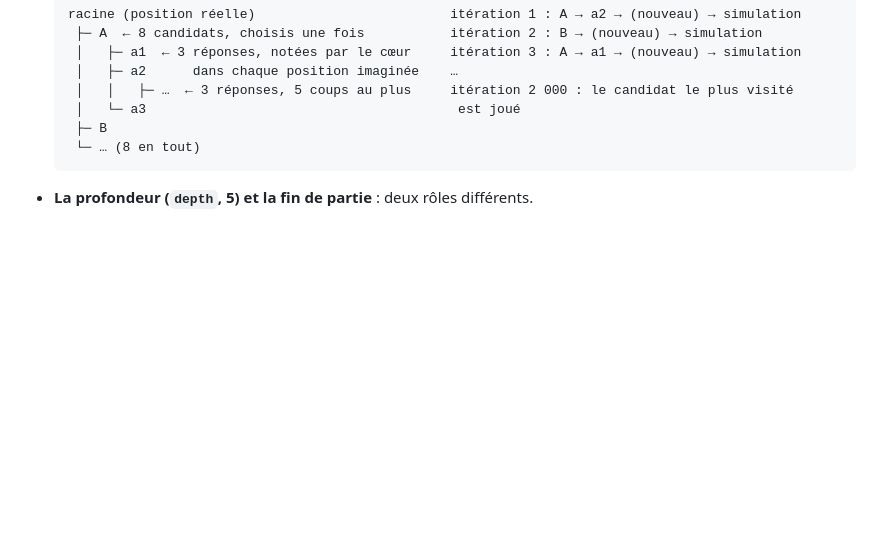
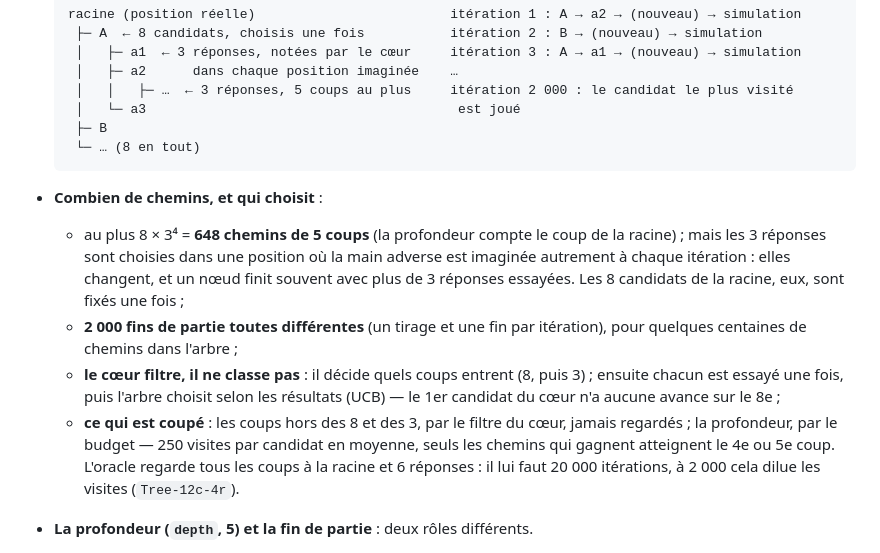
Before and after one commit to samiyc/lupin, a Markdown page: docs/glossaire.md, the part around the change. Drawn GitHub-style; blank space fills up the shorter version.

Commit message:
Glossary: how many paths the tree holds, and that the core filters but does not rank
Co-Authored-By: Claude Opus 5.5 <noreply@anthropic.com>
Claude-Session: https://claude.ai/code/session_01VQhy4fwAFf8uYmee9mdNrA

````diff
--- a/docs/glossaire.md
+++ b/docs/glossaire.md
@@ -50,6 +50,20 @@ un terme ne parle pas, on le change ici d'abord. Les commandes, elles, sont dans
    ├─ B
    └─ … (8 en tout)
   ```
+- **Combien de chemins, et qui choisit** :
+  - au plus 8 × 3⁴ = **648 chemins de 5 coups** (la profondeur compte le coup de la racine) ; mais
+    les 3 réponses sont choisies dans une position où la main adverse est imaginée autrement à
+    chaque itération : elles changent, et un nœud finit souvent avec plus de 3 réponses
+    essayées. Les 8 candidats de la racine, eux, sont fixés une fois ;
+  - **2 000 fins de partie toutes différentes** (un tirage et une fin par itération), pour
+    quelques centaines de chemins dans l'arbre ;
+  - **le cœur filtre, il ne classe pas** : il décide quels coups entrent (8, puis 3) ; ensuite
+    chacun est essayé une fois, puis l'arbre choisit selon les résultats (UCB) — le 1er
+    candidat du cœur n'a aucune avance sur le 8e ;
+  - **ce qui est coupé** : les coups hors des 8 et des 3, par le filtre du cœur, jamais regardés ;
+    la profondeur, par le budget — 250 visites par candidat en moyenne, seuls les chemins qui
+    gagnent atteignent le 4e ou 5e coup. L'oracle regarde tous les coups à la racine et 6
+    réponses : il lui faut 20 000 itérations, à 2 000 cela dilue les visites (`Tree-12c-4r`).
 - **La profondeur (`depth`, 5) et la fin de partie** : deux rôles différents.
   - **Les 5 premiers coups, l'arbre, apprennent** : chaque coup essayé y devient un nœud qui garde
     ses visites et ses victoires ; d'une itération à l'autre, l'arbre compare, retient et revient
````
